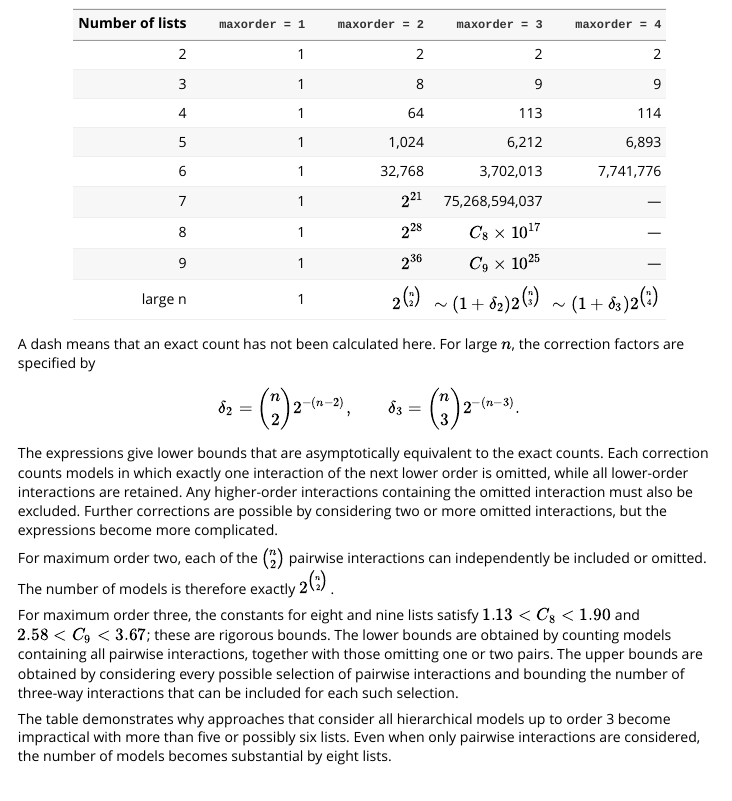
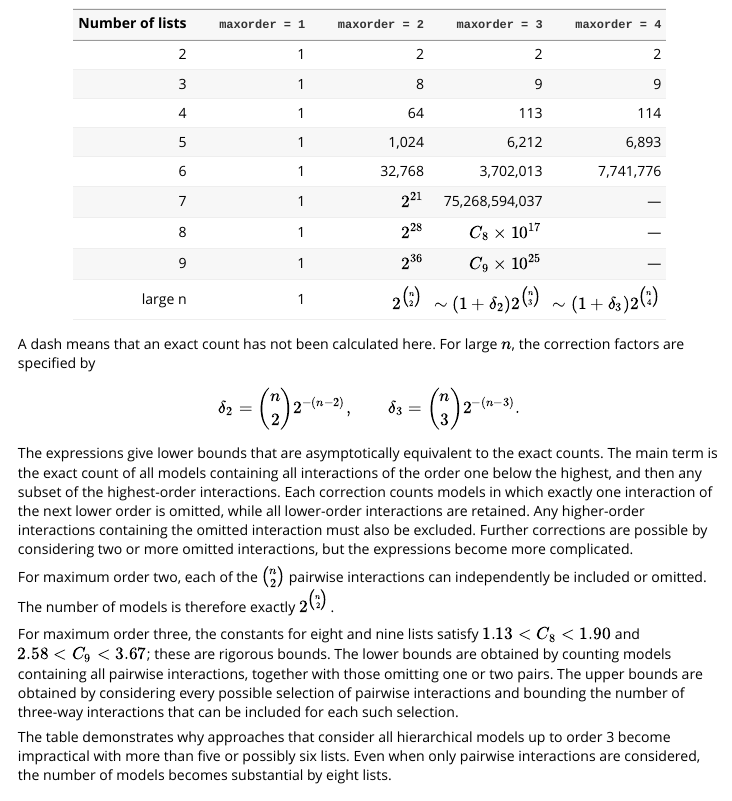
Before and after one commit to bernardsilverman/MultipleSystemsEstimation, an R Markdown document (vignettes/captures-and-models.Rmd): the page in a window 1100 px wide, from 6330 px down. Rendered offline with R 4.5, knitr and Pandoc, with nearby package versions; some code elsewhere in the file could not run offline.

Commit message:
Revise vignette and clarify function documentation

```diff
--- a/vignettes/captures-and-models.Rmd
+++ b/vignettes/captures-and-models.Rmd
@@ -420,7 +420,8 @@ For large \(n\), the correction factors are specified by
 \delta_2=\binom{n}{2}2^{-(n-2)},\qquad
 \delta_3=\binom{n}{3}2^{-(n-3)}.
 \]
-The expressions give lower bounds that are asymptotically equivalent to the exact counts. Each correction counts models in which exactly one interaction of the next lower order is omitted, while all lower-order interactions are retained. Any higher-order interactions containing the omitted interaction must also be excluded. Further corrections are possible by considering two or more omitted interactions, but the expressions become more complicated.
+The expressions give lower bounds that are asymptotically equivalent to the exact counts. The main term is the exact count of all models containing all interactions of the order one below the highest, and then any subset of the highest-order interactions.
+Each correction counts models in which exactly one interaction of the next lower order is omitted, while all lower-order interactions are retained. Any higher-order interactions containing the omitted interaction must also be excluded. Further corrections are possible by considering two or more omitted interactions, but the expressions become more complicated.
 
 For maximum order two, each of the $\binom{n}{2}$ pairwise interactions can
 independently be included or omitted. The number of models is therefore
```
Also changed, not shown: R/data-preparation.R (+30 -2 lines), R/estimate_population.R (+5 -2 lines), R/estimate_population_bayesthresh.R (+51 -42 lines), R/estimate_population_bic.R (+11 -8 lines), R/estimate_population_fixed.R (+8 -5 lines), R/extended-MLE.R (+3 -5 lines), 6 other files.
